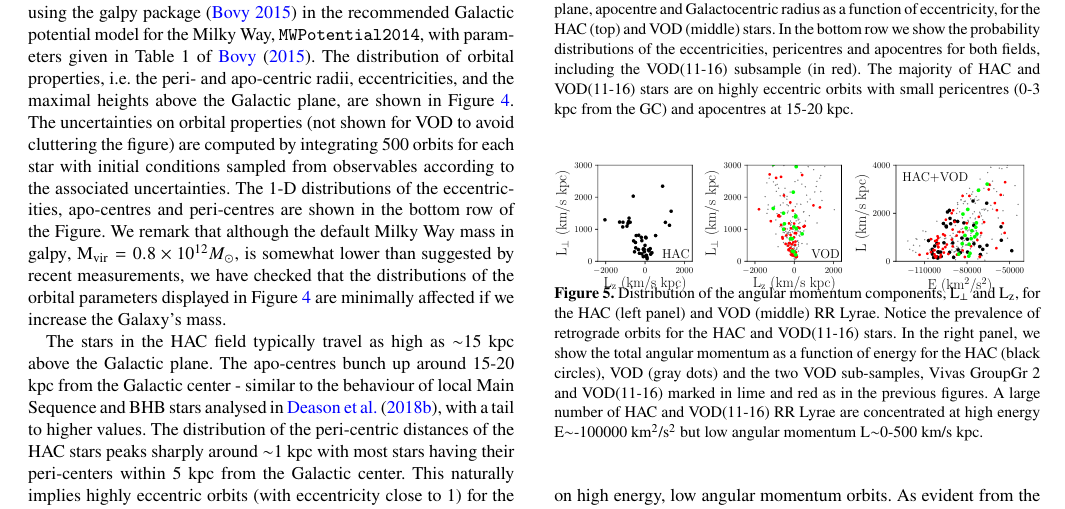
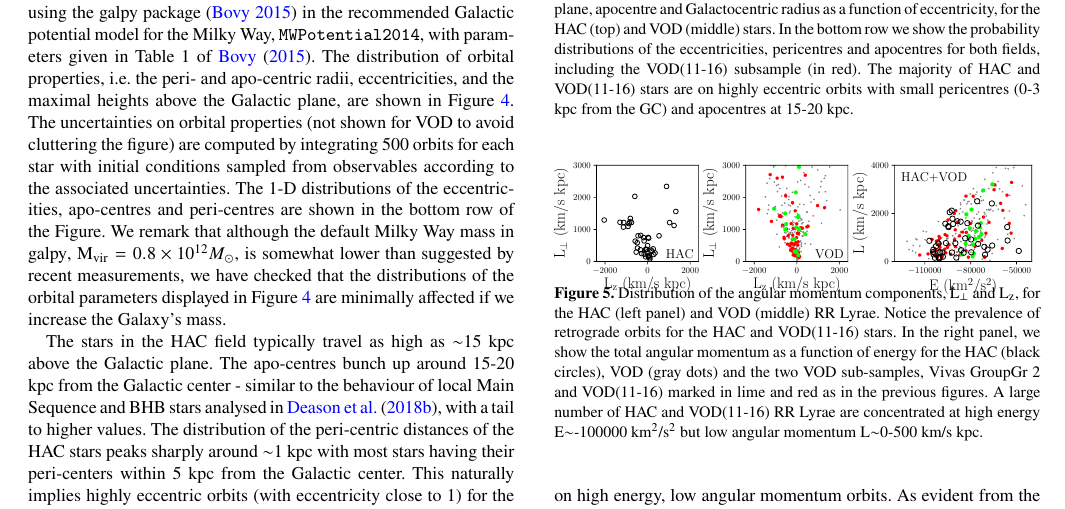
Before and after one commit to its21/HAC_VOD, a LaTeX paper (hac_vod_gaia.tex): part of page 3 of 5, cut so that both start at the same text. Compiled offline with pdfLaTeX.

Commit message:
fig 6 updated
can reverse back to the old figure by eliminating _new

```diff
--- a/hac_vod_gaia.tex
+++ b/hac_vod_gaia.tex
@@ -452,10 +452,10 @@ of the retrograde ones \citep[see
 %
    \begin{figure}
 	%\includegraphics[scale=0.398]{vtot_r.pdf}
-	        \includegraphics[scale=0.4035]{HAC_Lz_Lp.pdf}
-	    \includegraphics[scale=0.4035]{VOD_Lz_Lp.pdf}
-        \includegraphics[scale=0.4035]{E_L.pdf}
-		       	       	       	       \vspace{-0.45cm}
+	        \includegraphics[scale=0.40352]{HAC_Lz_Lp_new.pdf}
+	    \includegraphics[scale=0.40352]{VOD_Lz_Lp_new.pdf}
+        \includegraphics[scale=0.40352]{E_L_new.pdf}
+		       	       	       	       \vspace{-0.46cm}
    \caption{Distribution of the angular momentum components,
      $\mathrm{L_{\perp}}$ and $\mathrm{L_{z}}$, for the HAC (left
      panel) and VOD (middle) RR Lyrae. Notice the prevalence of
```
Also changed, not shown: E_L_new.pdf (added), HAC_Lz_Lp_new.pdf (added), VOD_Lz_Lp_new.pdf (added), hac_vod_gaia.pdf, hac_vod_gaia.tex (2 more changed lines), 2 other files.
